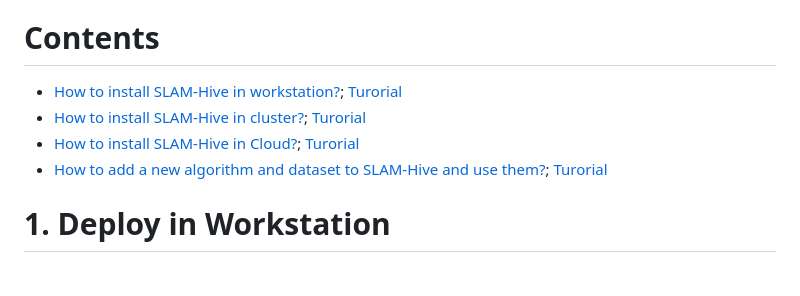
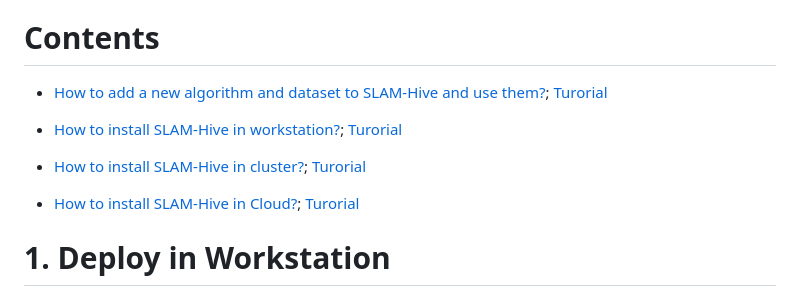
Before and after one commit to SLAM-Hive/slam_hive_web, a Markdown page: README.md, the part around the change. Rendered like a GitHub page.

Commit message:
Update README.md
1

```diff
--- a/README.md
+++ b/README.md
@@ -17,10 +17,12 @@ Here we offer some easy access to some important modeules in SLAM-Hive:
    - [parse custom analysis](https://github.com/SLAM-Hive/slam_hive_web/blob/main/SLAM_Hive/slamhive/task/custom_analysis_resolver.py)
 
 # Contents
+ - [How to add a new algorithm and dataset to SLAM-Hive and use them?](#4-add-new-algorithm-and-dataset); [Turorial](https://slam-hive.net/wiki/add_new_algorithm_and_dataset)
+
  - [How to install SLAM-Hive in workstation?](#1-deploy-in-workstation); [Turorial](https://slam-hive.net/wiki/workstation)
  - [How to install SLAM-Hive in cluster?](#2-deploy-in-cluster); [Turorial](https://slam-hive.net/wiki/cluster)
  - [How to install SLAM-Hive in Cloud?](#3-deploy-in-aliyun); [Turorial](https://slam-hive.net/wiki/cloud)
- - [How to add a new algorithm and dataset to SLAM-Hive and use them?](#4-add-new-algorithm-and-dataset); [Turorial](https://slam-hive.net/wiki/add_new_algorithm_and_dataset)
+
 
 # 1. Deploy in Workstation
 Workstation version. You can do some simple mappping running and evaluation.
```
